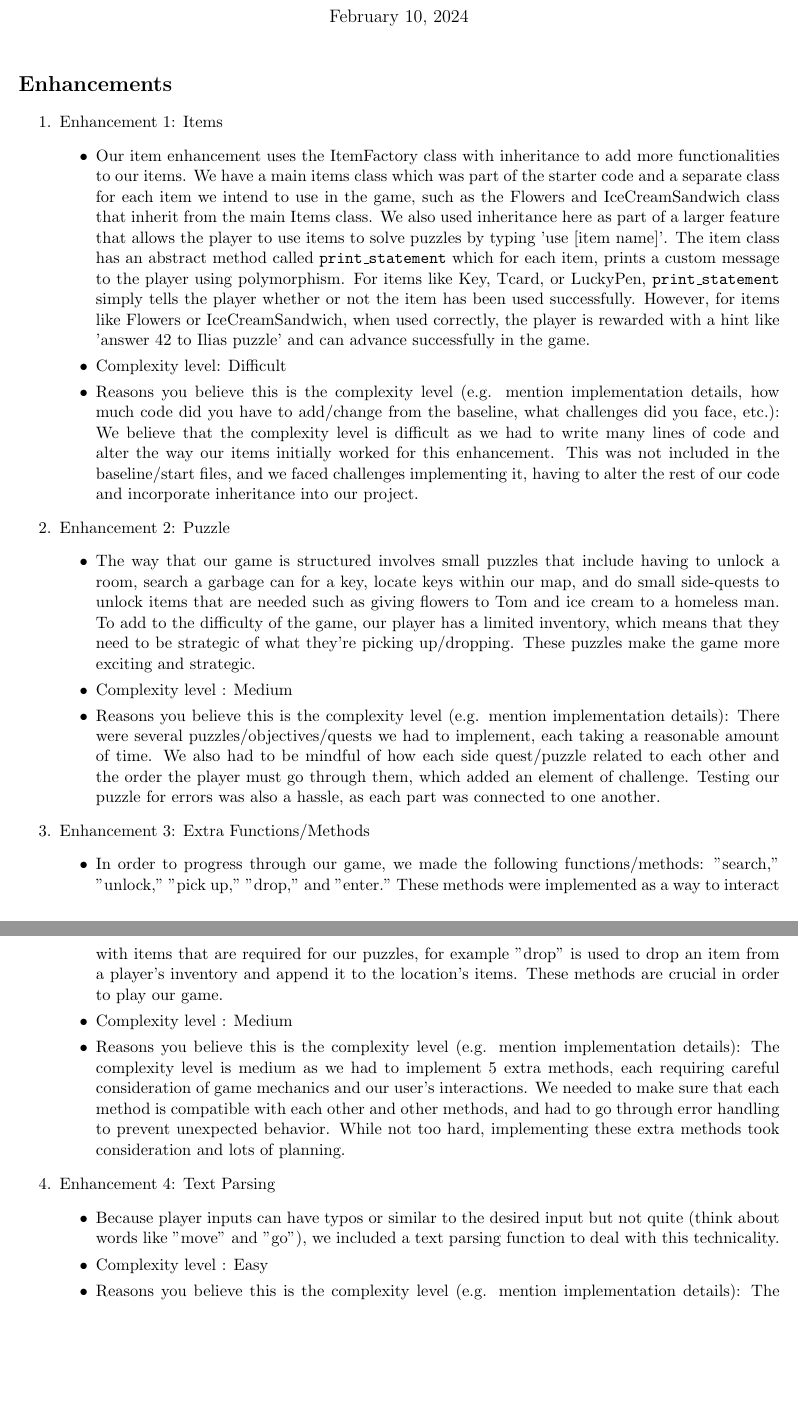
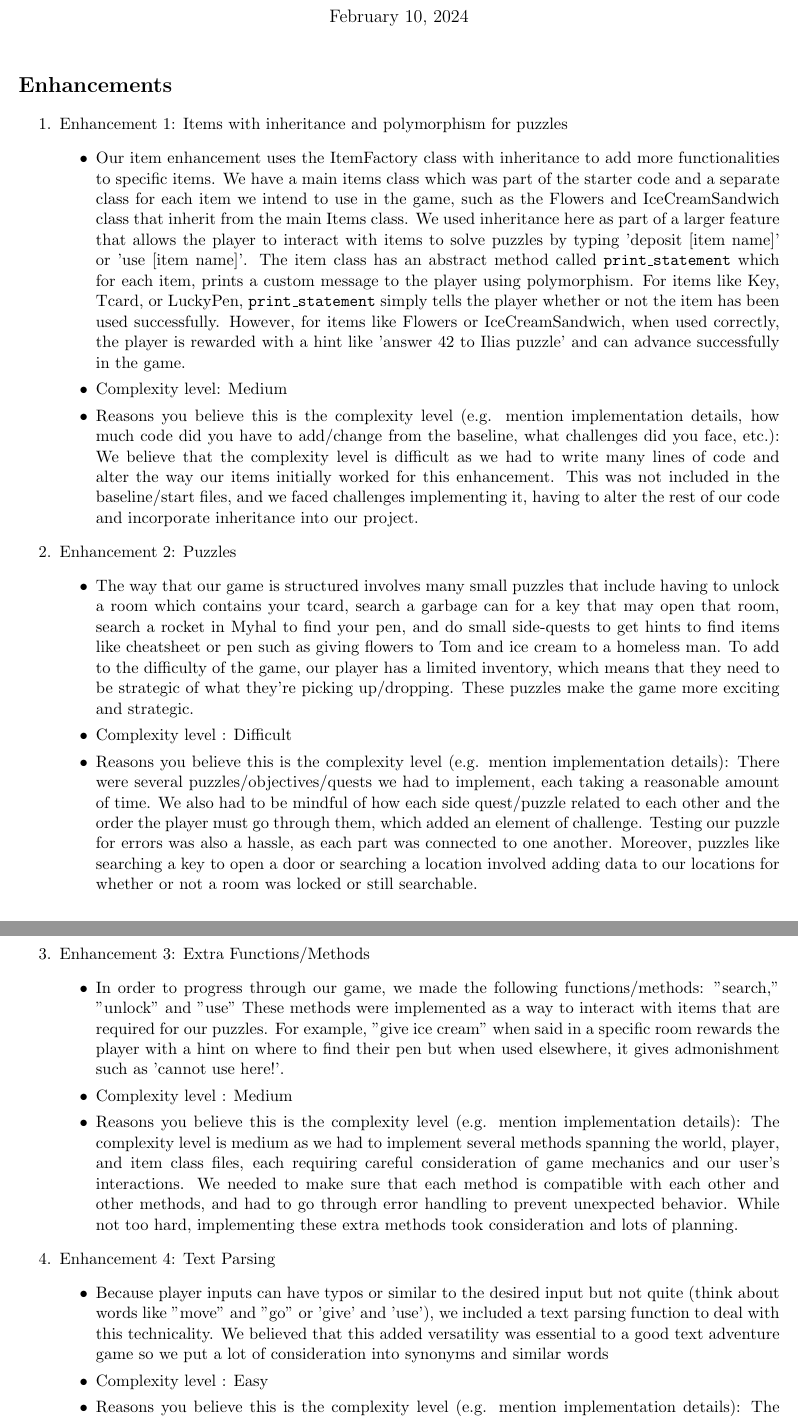
Before and after one commit to FionaVerzivolli/Text-Adventure-Game, a LaTeX document (enhancements.tex): two parts of pages 1 and 2 of 2, joined at a grey line, cut so that both start at the same text, the shorter picture padded with empty space. Compiled offline with pdfLaTeX.

Commit message:
add files

```diff
--- a/enhancements.tex
+++ b/enhancements.tex
@@ -17,11 +17,11 @@
 
 \begin{enumerate}
 
-\item Enhancement 1: Items
+\item Enhancement 1: Items with inheritance and polymorphism for puzzles
     \begin{itemize}
-    \item Our item enhancement uses the ItemFactory class with inheritance to add more functionalities to our items. We have a main items class which was part of the starter code and a separate class for each item we intend to use in the game, such as the Flowers and IceCreamSandwich class that inherit from the main Items class. We also used inheritance here as part of a larger feature that allows the player to use items to solve puzzles by typing 'use [item name]'. The item class has an abstract method called \texttt{print\_statement} which for each item, prints a custom message to the player using polymorphism. For items like Key, Tcard, or LuckyPen, \texttt{print\_statement} simply tells the player whether or not the item has been used successfully. However, for items like Flowers or IceCreamSandwich, when used correctly, the player is rewarded with a hint like 'answer 42 to Ilias puzzle' and can advance successfully in the game.
+    \item Our item enhancement uses the ItemFactory class with inheritance to add more functionalities to specific items. We have a main items class which was part of the starter code and a separate class for each item we intend to use in the game, such as the Flowers and IceCreamSandwich class that inherit from the main Items class. We used inheritance here as part of a larger feature that allows the player to interact with items to solve puzzles by typing 'deposit [item name]' or 'use [item name]'. The item class has an abstract method called \texttt{print\_statement} which for each item, prints a custom message to the player using polymorphism. For items like Key, Tcard, or LuckyPen, \texttt{print\_statement} simply tells the player whether or not the item has been used successfully. However, for items like Flowers or IceCreamSandwich, when used correctly, the player is rewarded with a hint like 'answer 42 to Ilias puzzle' and can advance successfully in the game.
 
-    \item Complexity level: Difficult
+    \item Complexity level: Medium
 
     \item Reasons you believe this is the complexity level (e.g. mention implementation details, how much code did you have to add/change from the baseline, what challenges did you face, etc.):
     We believe that the complexity level is difficult as we had to write many lines of code and alter the way our items initially worked for this enhancement. This was not included in the baseline/start files, and we faced challenges implementing it, having to alter the rest of our code and incorporate inheritance into our project.
@@ -30,29 +30,29 @@
 
 
 % Uncomment below section if you have more enhancements; copy-paste as many times as needed
-\item Enhancement 2: Puzzle
+\item Enhancement 2: Puzzles
     \begin{itemize}
-    \item The way that our game is structured involves small puzzles that include having to unlock a room, search a garbage can for a key, locate keys within our map, and do small side-quests to unlock items that are needed such as giving flowers to Tom and ice cream to a homeless man. To add to the difficulty of the game, our player has a limited inventory, which means that they need to be strategic of what they're picking up/dropping. These puzzles make the game more exciting and strategic.
+    \item The way that our game is structured involves many small puzzles that include having to unlock a room which contains your tcard, search a garbage can for a key that may open that room, search a rocket in Myhal to find your pen, and do small side-quests to get hints to find items like cheatsheet or pen such as giving flowers to Tom and ice cream to a homeless man. To add to the difficulty of the game, our player has a limited inventory, which means that they need to be strategic of what they're picking up/dropping. These puzzles make the game more exciting and strategic.
 
 
-    \item Complexity level : Medium
+    \item Complexity level : Difficult
     \item Reasons you believe this is the complexity level (e.g. mention implementation details):
-    There were several puzzles/objectives/quests we had to implement, each taking a reasonable amount of time. We also had to be mindful of how each side quest/puzzle related to each other and the order the player must go through them, which added an element of challenge. Testing our puzzle for errors was also a hassle, as each part was connected to one another.
+    There were several puzzles/objectives/quests we had to implement, each taking a reasonable amount of time. We also had to be mindful of how each side quest/puzzle related to each other and the order the player must go through them, which added an element of challenge. Testing our puzzle for errors was also a hassle, as each part was connected to one another. Moreover, puzzles like searching a key to open a door or searching a location involved adding data to our locations for whether or not a room was locked or still searchable.
     \end{itemize}
 
 \item Enhancement 3: Extra Functions/Methods
     \begin{itemize}
-    \item In order to progress through our game, we made the following functions/methods: "search," "unlock," "pick up," "drop," and "enter." These methods were implemented as a way to interact with items that are required for our puzzles, for example "drop" is used to drop an item from a player's inventory and append it to the location's items. These methods are crucial in order to play our game.
+    \item In order to progress through our game, we made the following functions/methods: "search," "unlock" and "use" These methods were implemented as a way to interact with items that are required for our puzzles. For example, "give ice cream" when said in a specific room rewards the player with a hint on where to find their pen but when used elsewhere, it gives admonishment such as 'cannot use here!'.
 
     \item Complexity level : Medium
     \item Reasons you believe this is the complexity level (e.g. mention implementation details):
-    The complexity level is medium as we had to implement 5 extra methods, each requiring careful consideration of game mechanics and our user's interactions. We needed to make sure that each method is compatible with each other and other methods, and had to go through error handling to prevent unexpected behavior. While not too hard, implementing these extra methods took consideration and lots of planning.
+    The complexity level is medium as we had to implement several methods spanning the world, player, and item class files, each requiring careful consideration of game mechanics and our user's interactions. We needed to make sure that each method is compatible with each other and other methods, and had to go through error handling to prevent unexpected behavior. While not too hard, implementing these extra methods took consideration and lots of planning.
 
 \end{itemize}
 
 \item Enhancement 4: Text Parsing
     \begin{itemize}
-    \item Because player inputs can have typos or similar to the desired input but not quite (think about words like "move" and "go"), we included a text parsing function to deal with this technicality.
+    \item Because player inputs can have typos or similar to the desired input but not quite (think about words like "move" and "go" or 'give' and 'use'), we included a text parsing function to deal with this technicality. We believed that this added versatility was essential to a good text adventure game so we put a lot of consideration into synonyms and similar words
 
     \item Complexity level : Easy
     \item Reasons you believe this is the complexity level (e.g. mention implementation details):
```
Also changed, not shown: CSC111_project_1_extension.pdf (added).
